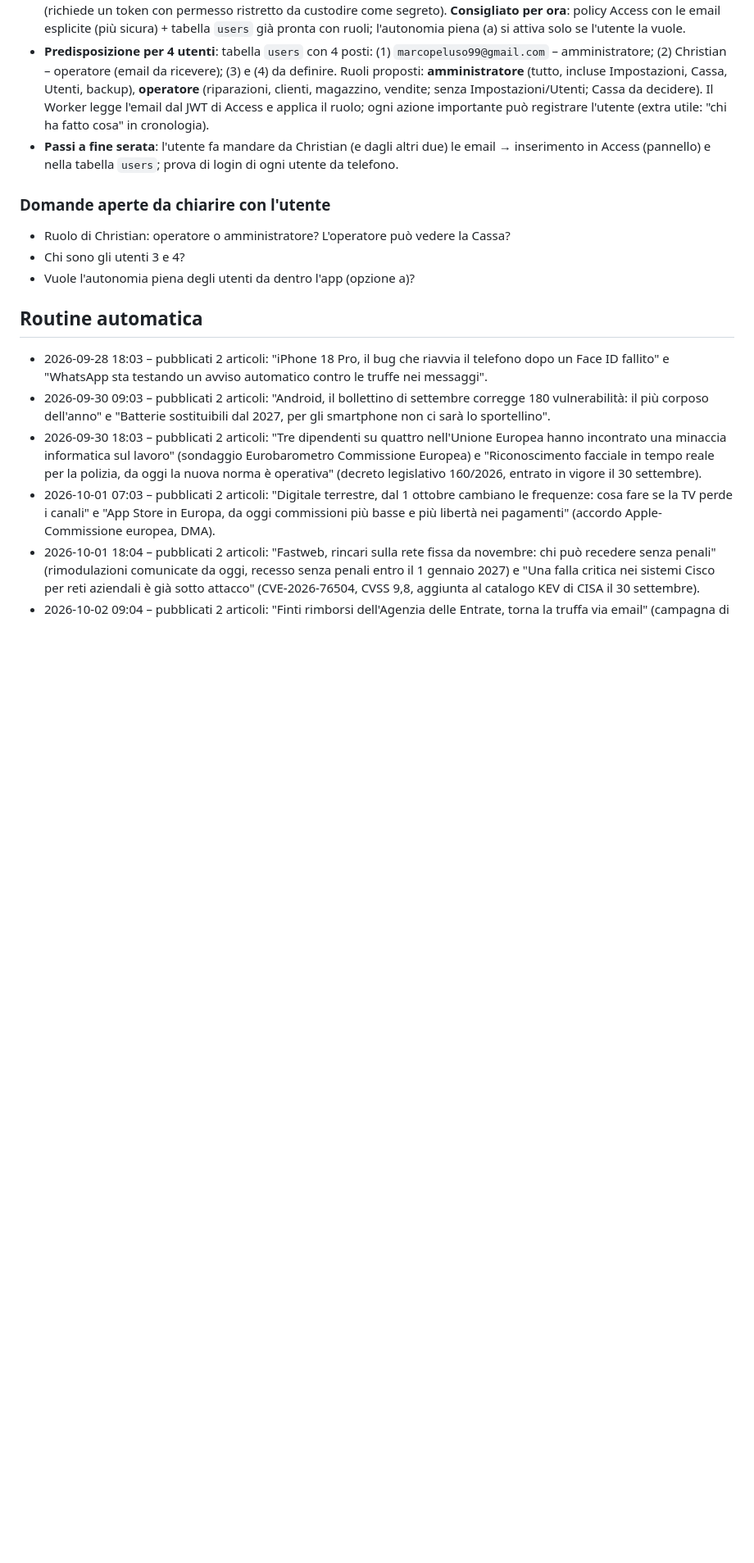
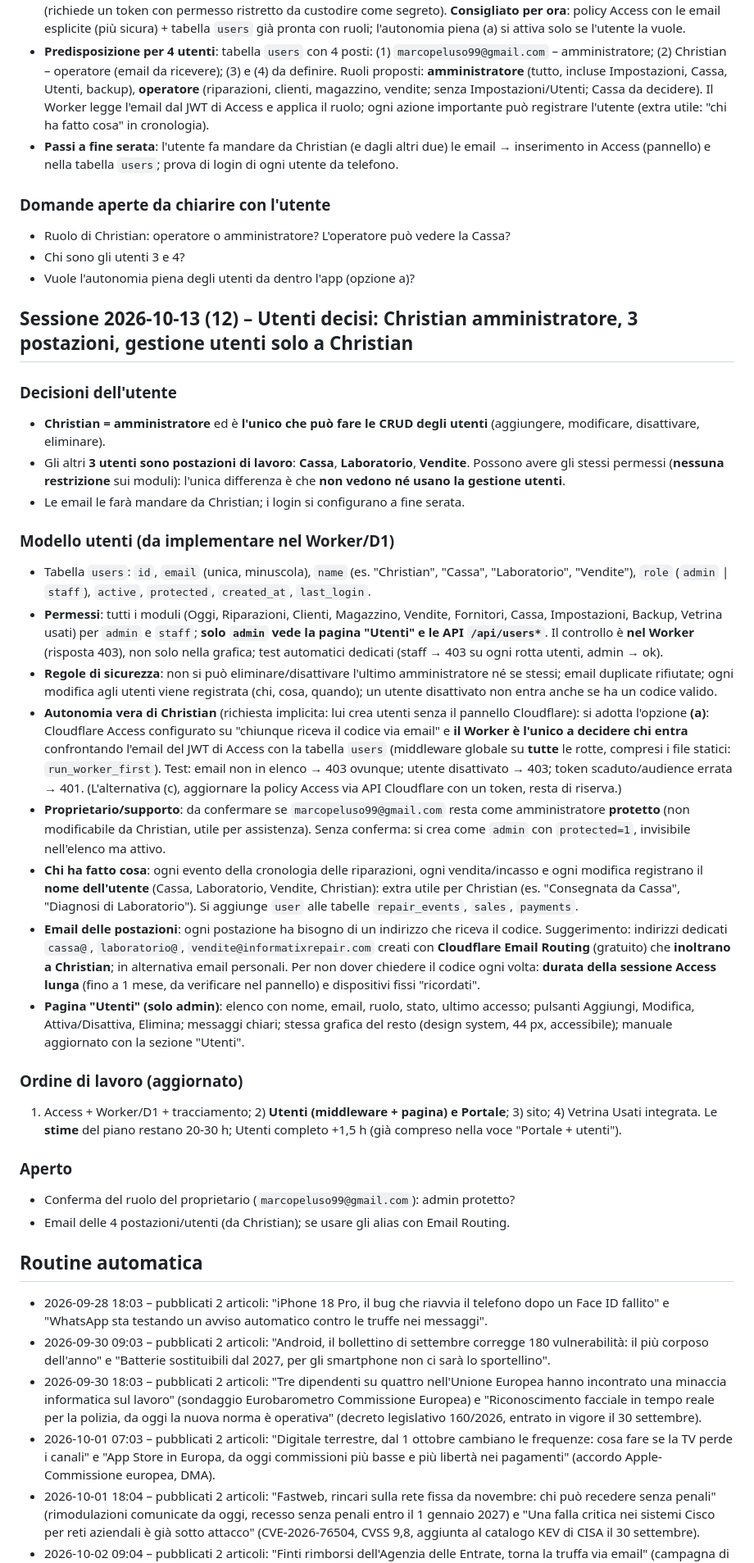
Before and after one commit to Marctie/informatix-repair, a Markdown page: docs/CHATLOG.md, the part around the change. Shown at 82% size. GitHub-like rendering; blank space fills up the shorter version.

Commit message:
Docs: utenti decisi (Christian admin, postazioni Cassa/Laboratorio/Vendite, CRUD utenti solo admin)

```diff
--- a/docs/CHATLOG.md
+++ b/docs/CHATLOG.md
@@ -623,6 +623,30 @@ Struttura degli indirizzi: `/` = Portale, `/officina` e `/usati` nella stessa sh
 - Chi sono gli utenti 3 e 4?
 - Vuole l'autonomia piena degli utenti da dentro l'app (opzione a)?
 
+## Sessione 2026-10-13 (12) – Utenti decisi: Christian amministratore, 3 postazioni, gestione utenti solo a Christian
+
+### Decisioni dell'utente
+- **Christian = amministratore** ed è **l'unico che può fare le CRUD degli utenti** (aggiungere, modificare, disattivare, eliminare).
+- Gli altri **3 utenti sono postazioni di lavoro**: **Cassa**, **Laboratorio**, **Vendite**. Possono avere gli stessi permessi (**nessuna restrizione** sui moduli): l'unica differenza è che **non vedono né usano la gestione utenti**.
+- Le email le farà mandare da Christian; i login si configurano a fine serata.
+
+### Modello utenti (da implementare nel Worker/D1)
+- Tabella `users`: `id`, `email` (unica, minuscola), `name` (es. "Christian", "Cassa", "Laboratorio", "Vendite"), `role` (`admin` | `staff`), `active`, `protected`, `created_at`, `last_login`.
+- **Permessi**: tutti i moduli (Oggi, Riparazioni, Clienti, Magazzino, Vendite, Fornitori, Cassa, Impostazioni, Backup, Vetrina usati) per `admin` e `staff`; **solo `admin` vede la pagina "Utenti" e le API `/api/users*`**. Il controllo è **nel Worker** (risposta 403), non solo nella grafica; test automatici dedicati (staff → 403 su ogni rotta utenti, admin → ok).
+- **Regole di sicurezza**: non si può eliminare/disattivare l'ultimo amministratore né se stessi; email duplicate rifiutate; ogni modifica agli utenti viene registrata (chi, cosa, quando); un utente disattivato non entra anche se ha un codice valido.
+- **Autonomia vera di Christian** (richiesta implicita: lui crea utenti senza il pannello Cloudflare): si adotta l'opzione **(a)**: Cloudflare Access configurato su "chiunque riceva il codice via email" e **il Worker è l'unico a decidere chi entra** confrontando l'email del JWT di Access con la tabella `users` (middleware globale su **tutte** le rotte, compresi i file statici: `run_worker_first`). Test: email non in elenco → 403 ovunque; utente disattivato → 403; token scaduto/audience errata → 401. (L'alternativa (c), aggiornare la policy Access via API Cloudflare con un token, resta di riserva.)
+- **Proprietario/supporto**: da confermare se `marcopeluso99@gmail.com` resta come amministratore **protetto** (non modificabile da Christian, utile per assistenza). Senza conferma: si crea come `admin` con `protected=1`, invisibile nell'elenco ma attivo.
+- **Chi ha fatto cosa**: ogni evento della cronologia delle riparazioni, ogni vendita/incasso e ogni modifica registrano il **nome dell'utente** (Cassa, Laboratorio, Vendite, Christian): extra utile per Christian (es. "Consegnata da Cassa", "Diagnosi di Laboratorio"). Si aggiunge `user` alle tabelle `repair_events`, `sales`, `payments`.
+- **Email delle postazioni**: ogni postazione ha bisogno di un indirizzo che riceva il codice. Suggerimento: indirizzi dedicati `cassa@`, `laboratorio@`, `vendite@informatixrepair.com` creati con **Cloudflare Email Routing** (gratuito) che **inoltrano a Christian**; in alternativa email personali. Per non dover chiedere il codice ogni volta: **durata della sessione Access lunga** (fino a 1 mese, da verificare nel pannello) e dispositivi fissi "ricordati".
+- **Pagina "Utenti" (solo admin)**: elenco con nome, email, ruolo, stato, ultimo accesso; pulsanti Aggiungi, Modifica, Attiva/Disattiva, Elimina; messaggi chiari; stessa grafica del resto (design system, 44 px, accessibile); manuale aggiornato con la sezione "Utenti".
+
+### Ordine di lavoro (aggiornato)
+1) Access + Worker/D1 + tracciamento; 2) **Utenti (middleware + pagina) e Portale**; 3) sito; 4) Vetrina Usati integrata. Le **stime** del piano restano 20-30 h; Utenti completo +1,5 h (già compreso nella voce "Portale + utenti").
+
+### Aperto
+- Conferma del ruolo del proprietario (`marcopeluso99@gmail.com`): admin protetto?
+- Email delle 4 postazioni/utenti (da Christian); se usare gli alias con Email Routing.
+
 ## Routine automatica
 - 2026-09-28 18:03 – pubblicati 2 articoli: "iPhone 18 Pro, il bug che riavvia il telefono dopo un Face ID fallito" e "WhatsApp sta testando un avviso automatico contro le truffe nei messaggi".
 - 2026-09-30 09:03 – pubblicati 2 articoli: "Android, il bollettino di settembre corregge 180 vulnerabilità: il più corposo dell'anno" e "Batterie sostituibili dal 2027, per gli smartphone non ci sarà lo sportellino".
```
Also changed, not shown: docs/MEMORY.md (+1 -0 lines).
